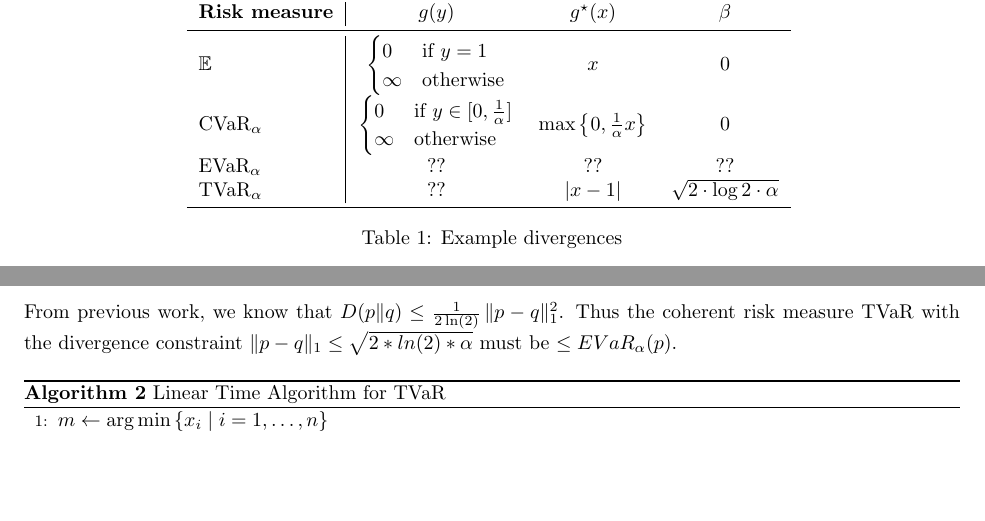
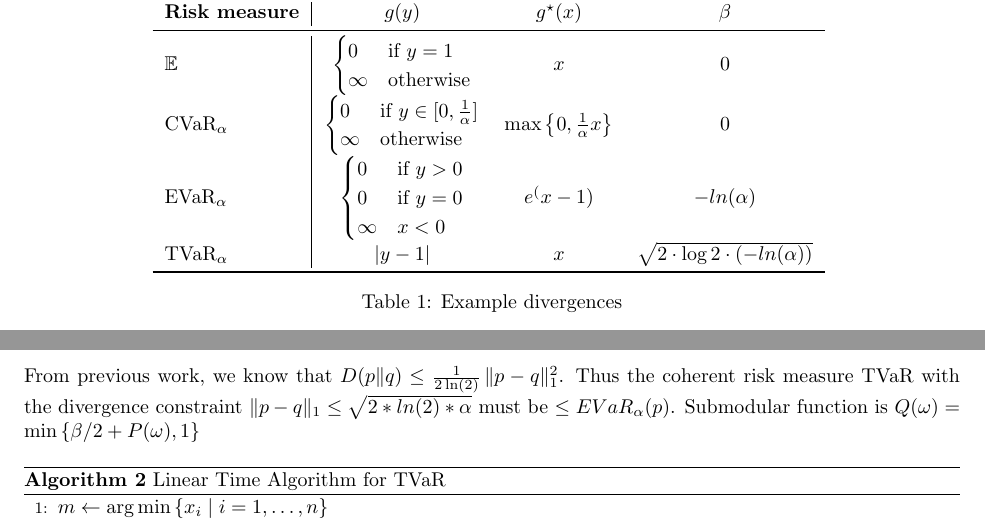
Before and after one commit to GersiD/FastCVaR, a LaTeX document (main.tex): two parts of pages 2 and 5 of 8, joined at a grey line, cut so that both start at the same text, the shorter picture padded with empty space. Compiled offline with pdfLaTeX.

Commit message:
Update on Overleaf.

```diff
--- a/main.tex
+++ b/main.tex
@@ -132,8 +132,8 @@ where $g^{\star}$ the convex conjugate of the phi-divergence $g$. EVaR, for exam
          \midrule
          $\mathbb{E}$           & $\begin{cases} 0 &\text{if } y = 1 \\ \infty & \text{otherwise}  \end{cases}$ & $x$ & $0$  \\
          $\cvaro_{\alpha}$     & $\begin{cases} 0 &\text{if } y \in [0, \frac{1}{\alpha}] \\ \infty & \text{otherwise}  \end{cases}$ & $\max \left\{ 0, \frac{1}{\alpha} x \right\} $& $0$ \\
-         $\evaro_{\alpha}$     & ?? & ?? & ?? \\
-         $\tvaro_{\alpha}$     & ?? & $|x-1|$  & $\sqrt{2 \cdot \log 2 \cdot \alpha }$ \\
+         $\evaro_{\alpha}$     & $\begin{cases} 0 &\text{if } y > 0 \\ 0 &\text{if } y = 0 \\ \infty & x < 0  \end{cases}$ & $e^(x - 1)$ & $-ln(\alpha)$ \\
+         $\tvaro_{\alpha}$     & $|y - 1|$ & $x$& $\sqrt{2 \cdot \log 2 \cdot (-ln(\alpha)) }$ \\
          \bottomrule
     \end{tabular}
     \caption{Example divergences}
@@ -299,7 +299,7 @@ As observed in~\cite{rockefeller1996variational}, the Conditional Value-at-Risk
 
 
 \subsection{TVaR}
-From previous work, we know that $D(p\|q) \leq \frac{1}{2 \ln(2)} \, \|p - q\|_1^2$. Thus the coherent risk measure TVaR with the divergence constraint $\|p - q\|_1 \leq \sqrt{2*ln(2)*\alpha}$ must be $\leq EVaR_\alpha(p)$.
+From previous work, we know that $D(p\|q) \leq \frac{1}{2 \ln(2)} \, \|p - q\|_1^2$. Thus the coherent risk measure TVaR with the divergence constraint $\|p - q\|_1 \leq \sqrt{2*ln(2)*\alpha}$ must be $\leq EVaR_\alpha(p)$. Submodular function is $Q(\omega) = \min\left\{\beta/2 + P(\omega), 1\right\}$
 
 \begin{algorithm}
   \algrenewcommand\algorithmicrequire{\textbf{Input: vector $x$, pmf $p$ and maximum divergence \beta}}
```
